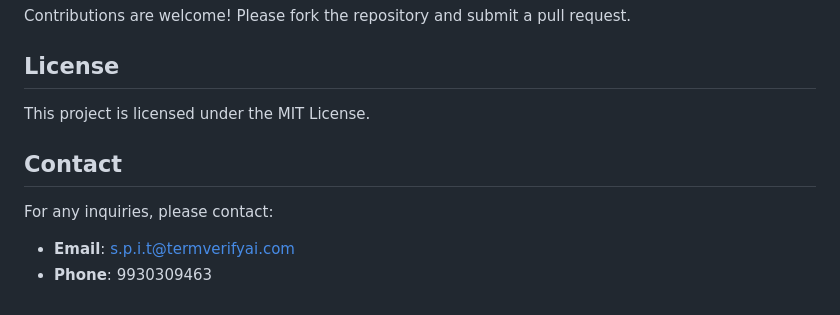
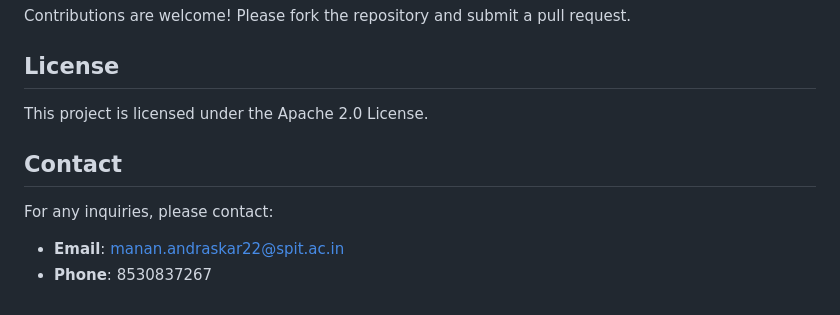
Before and after one commit to manandev18/TermVerify-AI, a Markdown page: README.md, the part around the change. Drawn GitHub-style.

```diff
--- a/README.md
+++ b/README.md
@@ -93,9 +93,9 @@ Open the HTML files in the `Frontend` directory in your browser.
 Contributions are welcome! Please fork the repository and submit a pull request.
 
 ## License
-This project is licensed under the MIT License.
+This project is licensed under the Apache 2.0 License.
 
 ## Contact
 For any inquiries, please contact:
-- **Email**: s.p.i.t@termverifyai.com
-- **Phone**: 9930309463
+- **Email**: manan.andraskar22@spit.ac.in
+- **Phone**: 8530837267
```
